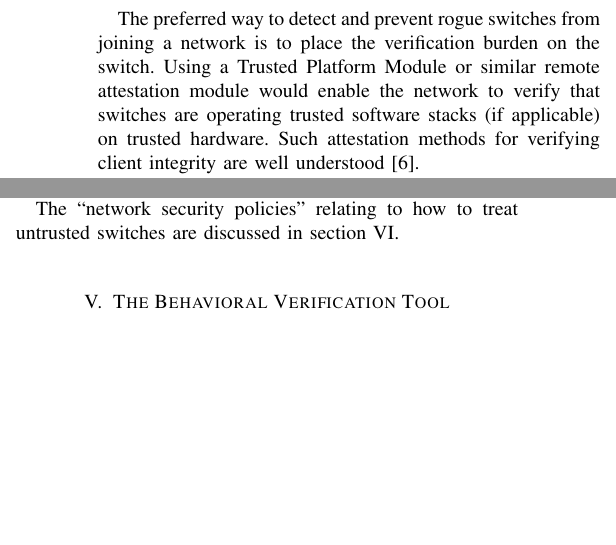
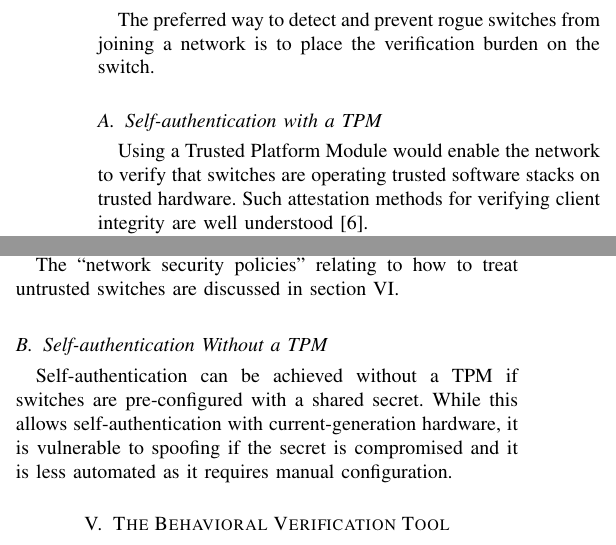
Before and after one commit to kkredit/rogue-switch-detection-paper, a LaTeX paper (ResearchPaper.tex): two parts of the columns of page 3 of 4, joined at a grey line, cut so that both start at the same text, the shorter picture padded with empty space. Compiled offline with pdfLaTeX; a missing font is replaced by an installed copy or a similar font; a LaTeX package or settings file that is missing is left out.

Commit message:
Add non-TPM attestation option

```diff
--- a/ResearchPaper.tex
+++ b/ResearchPaper.tex
@@ -341,10 +341,13 @@ point communication and have switches that arbitrate access.
 
 \section{Switch Self-authentication}
 The preferred way to detect and prevent rogue switches from joining a network is to place the
-verification burden on the switch. Using a Trusted Platform Module or similar remote attestation
-module would enable the network to verify that switches are operating trusted software stacks (if
-applicable) on trusted hardware. Such attestation methods for verifying client integrity are well
-understood \cite{b6}.
+verification burden on the switch.
+
+\subsection{Self-authentication with a TPM}
+Using a Trusted Platform Module would enable the network to
+verify that switches are operating trusted software stacks on trusted hardware. Such attestation
+methods for verifying client integrity are well understood \cite{b6}.
+% TODO expand on authentication a bit anyway
 
 % TODO could make a flow chart instead. Also, what if it is _not_ connected to a managed switch that
 % TODO is already part of the verified network?
@@ -370,6 +373,12 @@ security policy. This mitigates the remaining threat vectors.
 
 The ``network security policies'' relating to how to treat untrusted switches are discussed in
 section \ref{sec:policies}.
+
+\subsection{Self-authentication Without a TPM}
+Self-authentication can be achieved without a TPM if switches are pre-configured with a shared
+secret. While this allows self-authentication with current-generation hardware, it is vulnerable
+to spoofing if the secret is compromised and it is less automated as it requires manual
+configuration.
 
 
 
```
